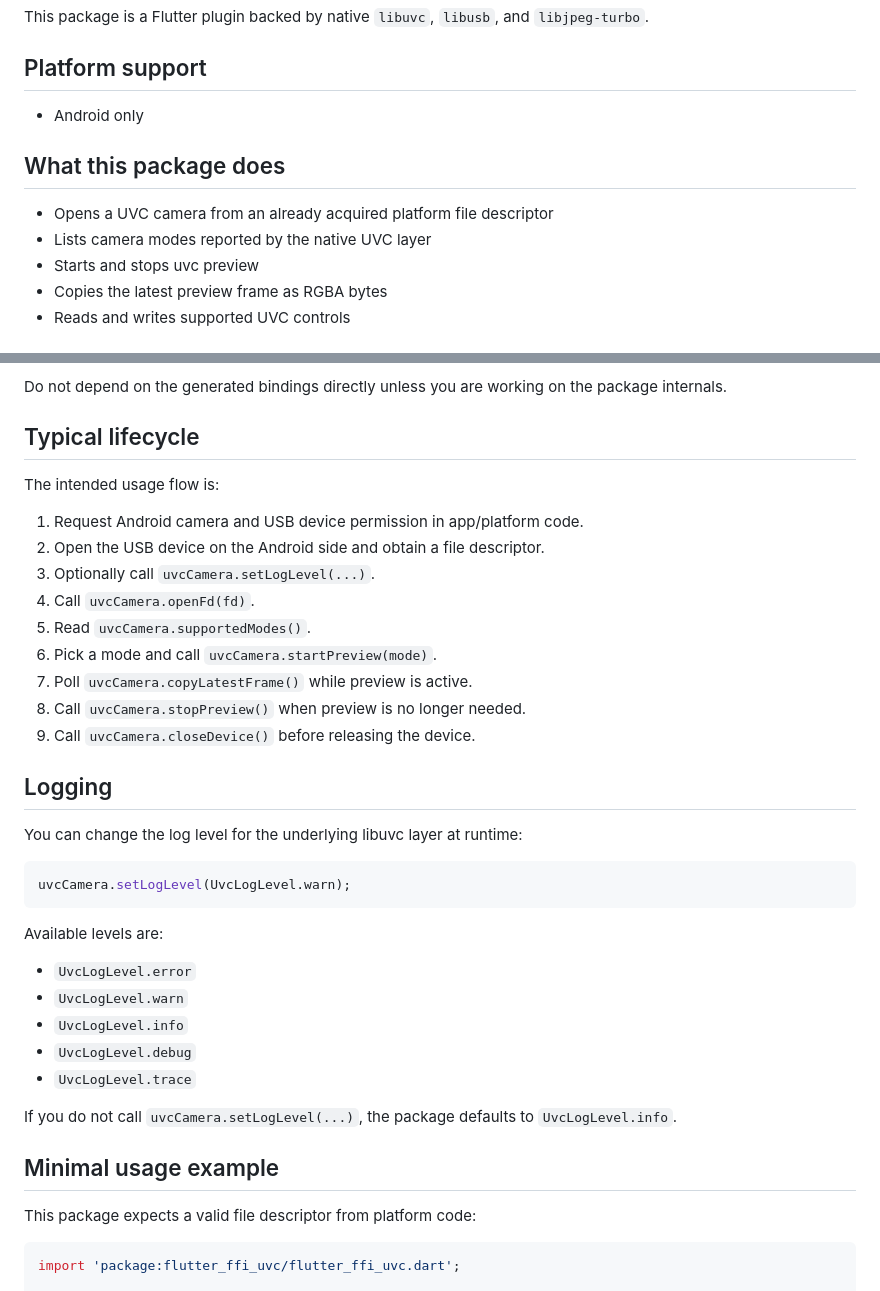
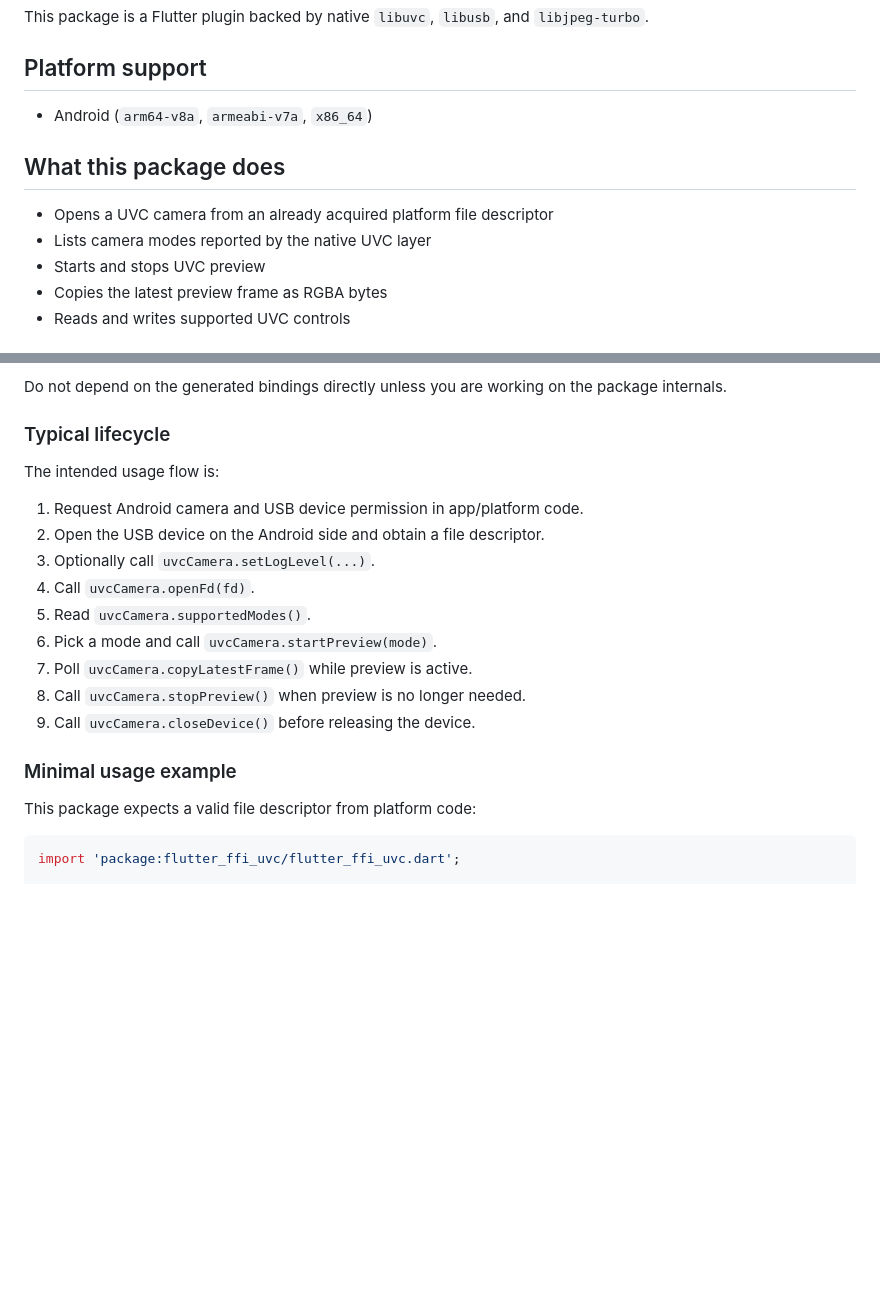
Before and after one commit to cornpip/flutter_ffi_uvc, a Markdown page: README.md, 2 parts joined by grey strips. Rendered like a GitHub page; blank space fills up the shorter version.

````diff
--- a/README.md
+++ b/README.md
@@ -4,12 +4,12 @@ This package is a Flutter plugin backed by native `libuvc`, `libusb`, and `libjp
 
 ## Platform support
 
-- Android only
+- Android (`arm64-v8a`, `armeabi-v7a`, `x86_64`)
 
 ## What this package does
 - Opens a UVC camera from an already acquired platform file descriptor
 - Lists camera modes reported by the native UVC layer
-- Starts and stops uvc preview
+- Starts and stops UVC preview
 - Copies the latest preview frame as RGBA bytes
 - Reads and writes supported UVC controls
 
@@ -109,7 +103,7 @@ Debugging APIs are also available when needed:
 Do not depend on the generated bindings directly unless you are working on the
 package internals.
 
-## Typical lifecycle
+### Typical lifecycle
 
 The intended usage flow is:
 
@@ -123,25 +117,7 @@ The intended usage flow is:
 8. Call `uvcCamera.stopPreview()` when preview is no longer needed.
 9. Call `uvcCamera.closeDevice()` before releasing the device.
 
-## Logging
-
-You can change the log level for the underlying libuvc layer at runtime:
-
-```dart
-uvcCamera.setLogLevel(UvcLogLevel.warn);
-```
-
-Available levels are:
-
-- `UvcLogLevel.error`
-- `UvcLogLevel.warn`
-- `UvcLogLevel.info`
-- `UvcLogLevel.debug`
-- `UvcLogLevel.trace`
-
-If you do not call `uvcCamera.setLogLevel(...)`, the package defaults to `UvcLogLevel.info`.
-
-## Minimal usage example
+### Minimal usage example
 
 This package expects a valid file descriptor from platform code:
 
````
Also changed, not shown: other parts of README.md (+30 -20 lines).
